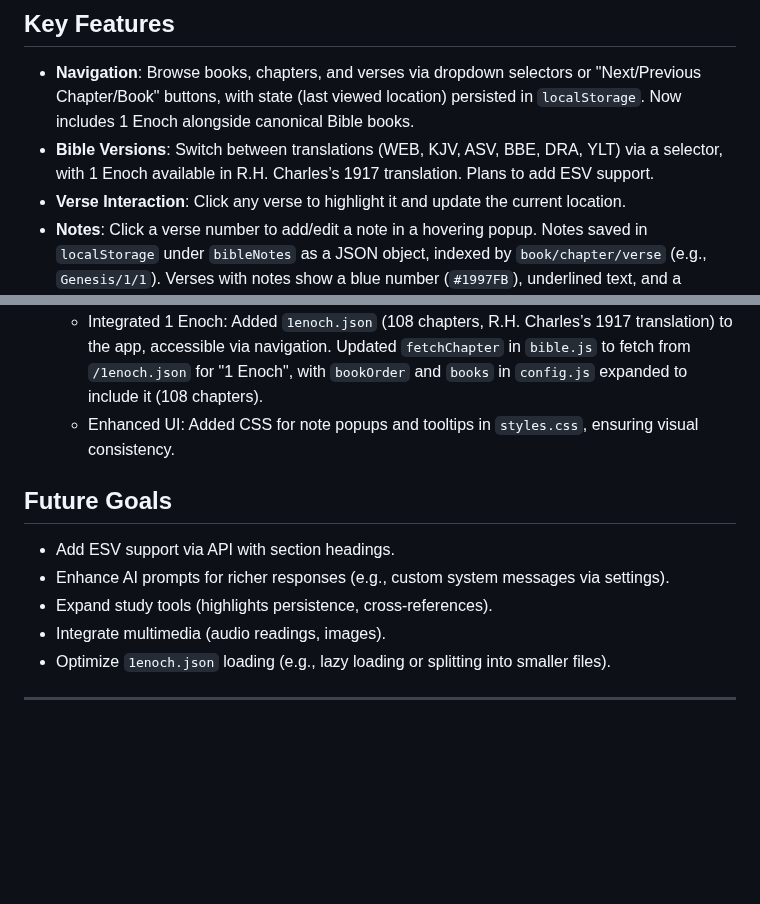
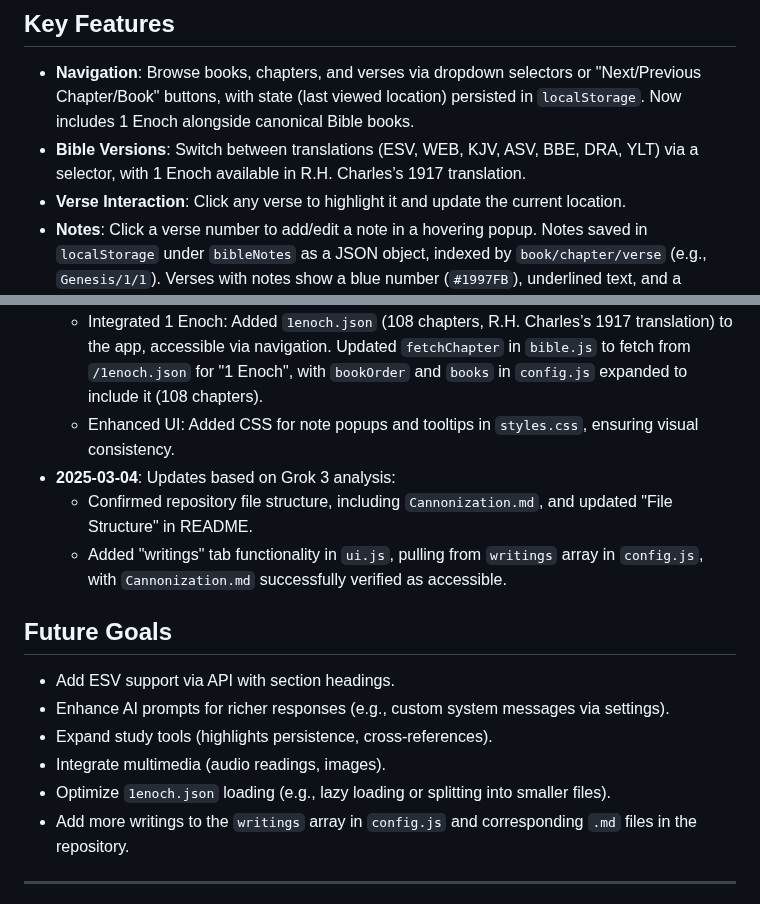
Before and after one commit to nsbawden/bs-app, a Markdown page: README.md, 2 parts joined by grey strips. Rendered like a GitHub page; blank space fills up the shorter version.

```diff
--- a/README.md
+++ b/README.md
@@ -15,7 +15,7 @@ A web-based application for exploring and studying the Bible and related texts,
 
 ## Key Features
 - **Navigation**: Browse books, chapters, and verses via dropdown selectors or "Next/Previous Chapter/Book" buttons, with state (last viewed location) persisted in `localStorage`. Now includes 1 Enoch alongside canonical Bible books.
-- **Bible Versions**: Switch between translations (WEB, KJV, ASV, BBE, DRA, YLT) via a selector, with 1 Enoch available in R.H. Charles’s 1917 translation. Plans to add ESV support.
+- **Bible Versions**: Switch between translations (ESV, WEB, KJV, ASV, BBE, DRA, YLT) via a selector, with 1 Enoch available in R.H. Charles’s 1917 translation.
 - **Verse Interaction**: Click any verse to highlight it and update the current location.
 - **Notes**: Click a verse number to add/edit a note in a hovering popup. Notes saved in `localStorage` under `bibleNotes` as a JSON object, indexed by `book/chapter/verse` (e.g., `Genesis/1/1`). Verses with notes show a blue number (`#1997FB`), underlined text, and a notepad icon (`📝`) with "Add note" tooltip on hover for noted verses, or just "Add note" for others.
 - **AI Assistance**: Query an integrated OpenAI API (e.g., `gpt-4o-mini`) about the selected verse, with responses rendered in Markdown and an expand/collapse toggle. Supports manual fallback (copy to clipboard, paste from external AI).
@@ -53,6 +60,9 @@ A web-based application for exploring and studying the Bible and related texts,
   - Added note-taking: Users can click verse numbers to add/edit notes in a popup, stored in `localStorage` as `bibleNotes`. Verses with notes styled with blue numbers (`#1997FB`), underlined text, and a notepad icon (`📝`) with "Add note" tooltip on hover (via `.has-note` class); verses without notes show "Add note" on hover.
   - Integrated 1 Enoch: Added `1enoch.json` (108 chapters, R.H. Charles’s 1917 translation) to the app, accessible via navigation. Updated `fetchChapter` in `bible.js` to fetch from `/1enoch.json` for "1 Enoch", with `bookOrder` and `books` in `config.js` expanded to include it (108 chapters).
   - Enhanced UI: Added CSS for note popups and tooltips in `styles.css`, ensuring visual consistency.
+- **2025-03-04**: Updates based on Grok 3 analysis:
+  - Confirmed repository file structure, including `Cannonization.md`, and updated "File Structure" in README.
+  - Added "writings" tab functionality in `ui.js`, pulling from `writings` array in `config.js`, with `Cannonization.md` successfully verified as accessible.
 
 ## Future Goals
 - Add ESV support via API with section headings.
@@ -60,5 +70,6 @@ A web-based application for exploring and studying the Bible and related texts,
 - Expand study tools (highlights persistence, cross-references).
 - Integrate multimedia (audio readings, images).
 - Optimize `1enoch.json` loading (e.g., lazy loading or splitting into smaller files).
+- Add more writings to the `writings` array in `config.js` and corresponding `.md` files in the repository.
 
 ---
```
Also changed, not shown: other parts of README.md (+18 -11 lines).
